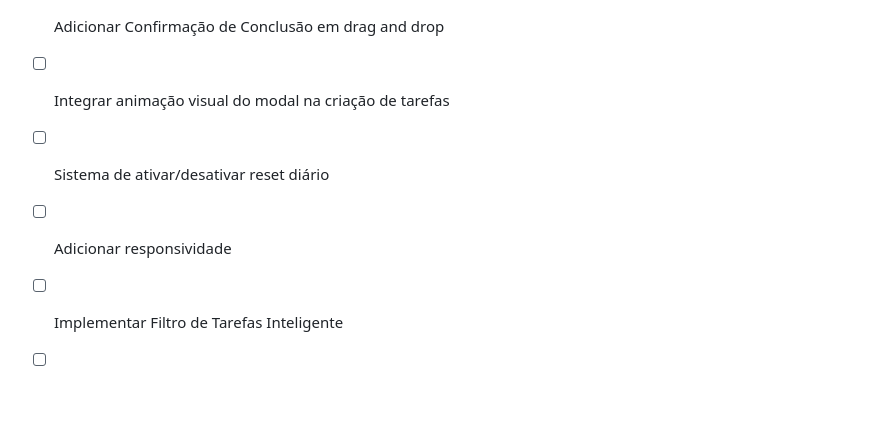
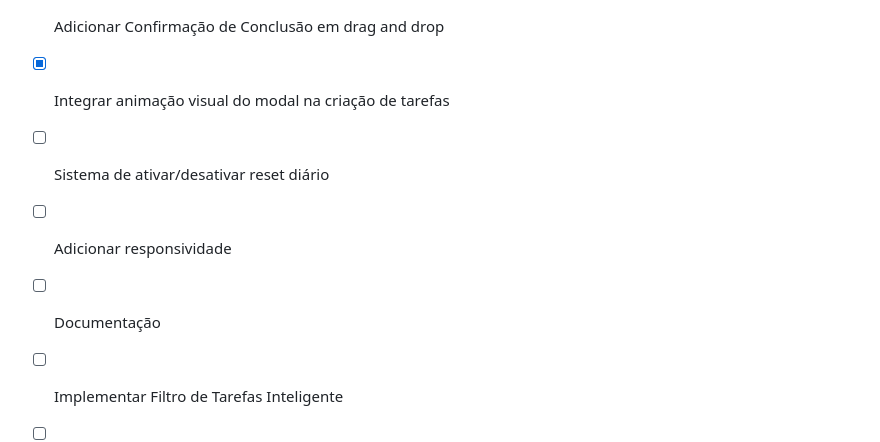
Before and after one commit to V1ctor-Souza/Advanced-To-Do-List, a Markdown page: README.md, the part around the change. Drawn GitHub-style; blank space fills up the shorter version.

Commit message:
updating README.me

```diff
--- a/README.md
+++ b/README.md
@@ -72,9 +72,10 @@ Esse sistema permite exportar o histórico geral das tarefas em formato PDF.
  * [x] Adicionar Modal de Continuação de Criação
  * [x] Criar aviso para recarregar página após excluir uma subtarefa
  * [x] Adicionar Confirmação de Conclusão em drag and drop
- * [ ] Integrar animação visual do modal na criação de tarefas
+ * [x] Integrar animação visual do modal na criação de tarefas
  * [ ] Sistema de ativar/desativar reset diário
  * [ ] Adicionar responsividade
+ * [ ] Documentação
  * [ ] Implementar Filtro de Tarefas Inteligente
  * [ ] Adicionar acessibidade e realizar teste com NVDA
  * [ ] Criar histórico geral unificado
```
